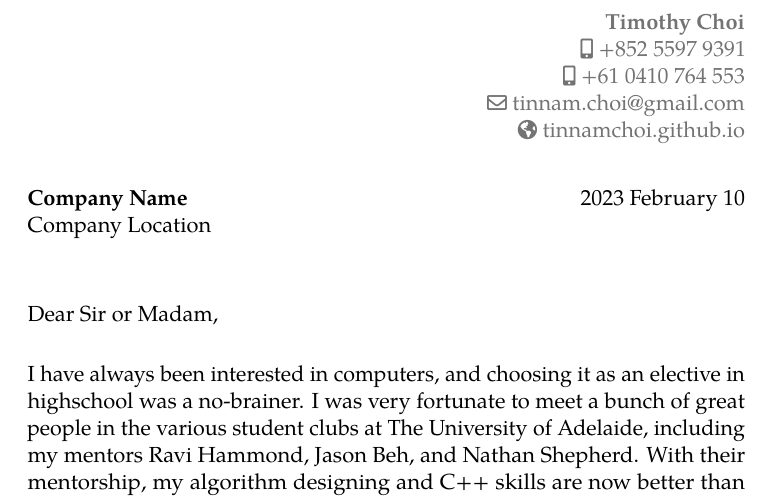
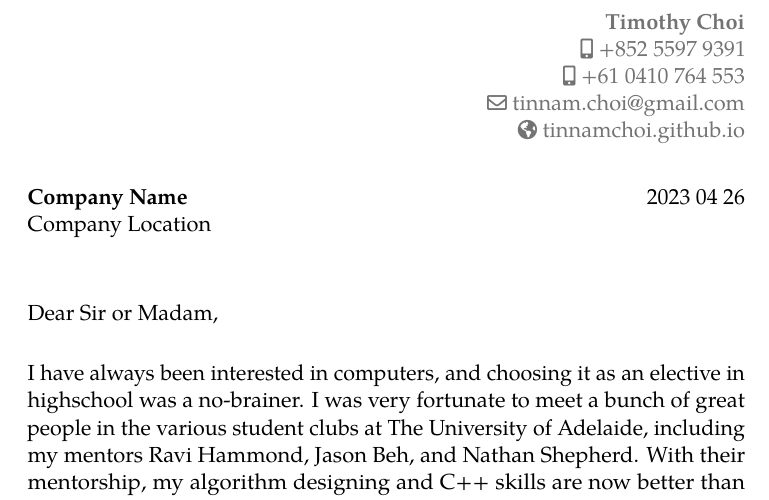
Before and after one commit to tinnamchoi/resumes, a LaTeX CV (src/letter.tex): part of the page, cut so that both start at the same text. Compiled offline with pdfLaTeX.

Commit message:
Automatic date adjustment

```diff
--- a/src/letter.tex
+++ b/src/letter.tex
@@ -1,11 +1,13 @@
 \input{preamble.tex}
 
 \usepackage{ragged2e}
+\usepackage[yyyymmdd]{datetime}
+\renewcommand{\dateseparator}{ }
 
 \begin{document}
 
 \recipient{Company Name}{Company Location}
-\date{2023 February 10}
+\date{\today}
 \opening{Dear Sir or Madam,}
 \closing{Yours faithfully,\vspace{-2em}}
 \makelettertitle
```
Also changed, not shown: letter.pdf.
